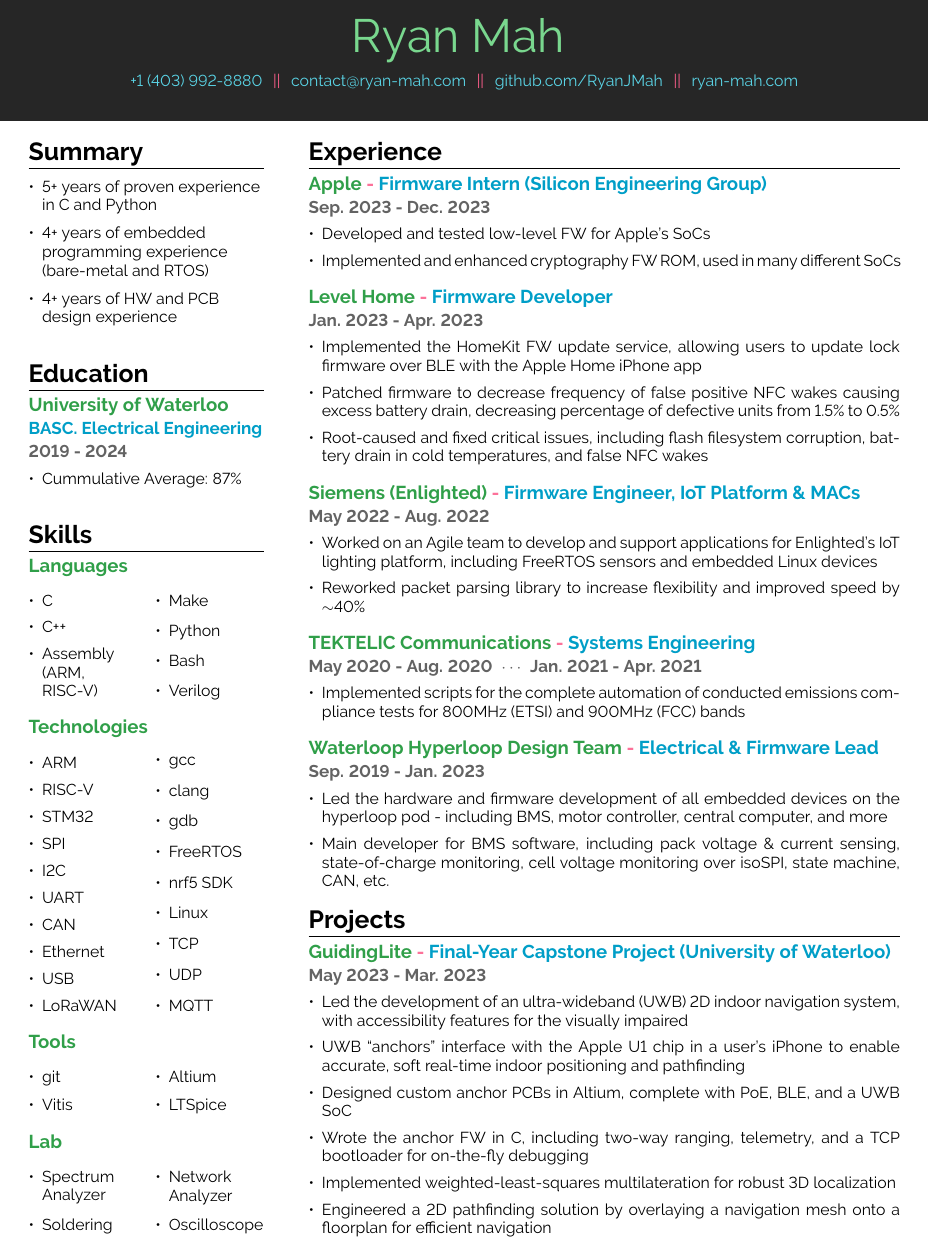
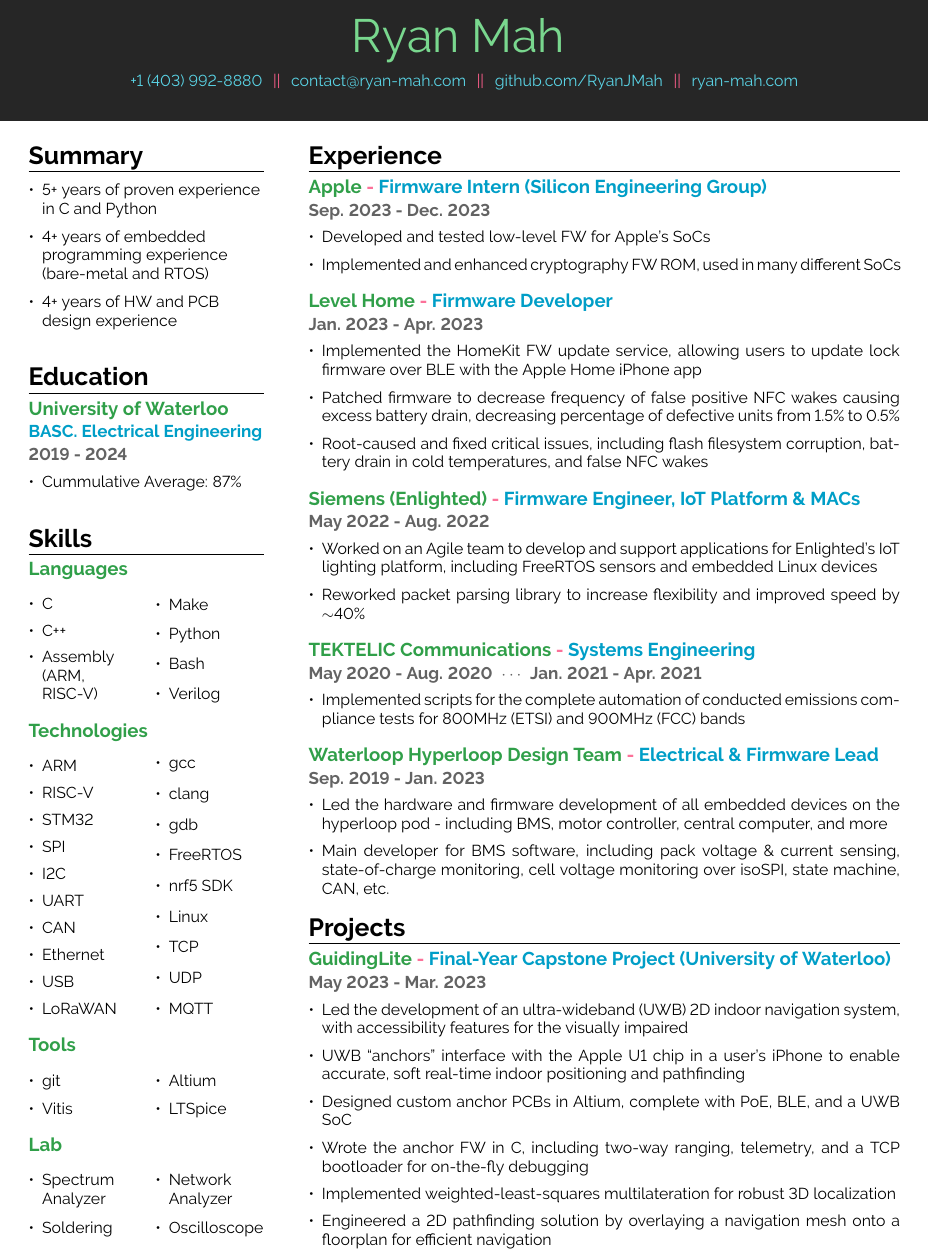
Before and after one commit to RyanJMah/LaTeX-Resume, a LaTeX document (main.tex): part of the page, cut so that both start at the same text. Compiled offline with pdfLaTeX.

Commit message:
formatting

```diff
--- a/main.tex
+++ b/main.tex
@@ -57,7 +57,7 @@
 
 % this has to be here so the paracols starts..
 \subsection*{}
-\vspace{1.625cm}
+\vspace{1.7cm}
 
 \setlength{\columnsep}{1cm}
 \columnratio{0.285}
```
Also changed, not shown: compiled/resume.pdf.
